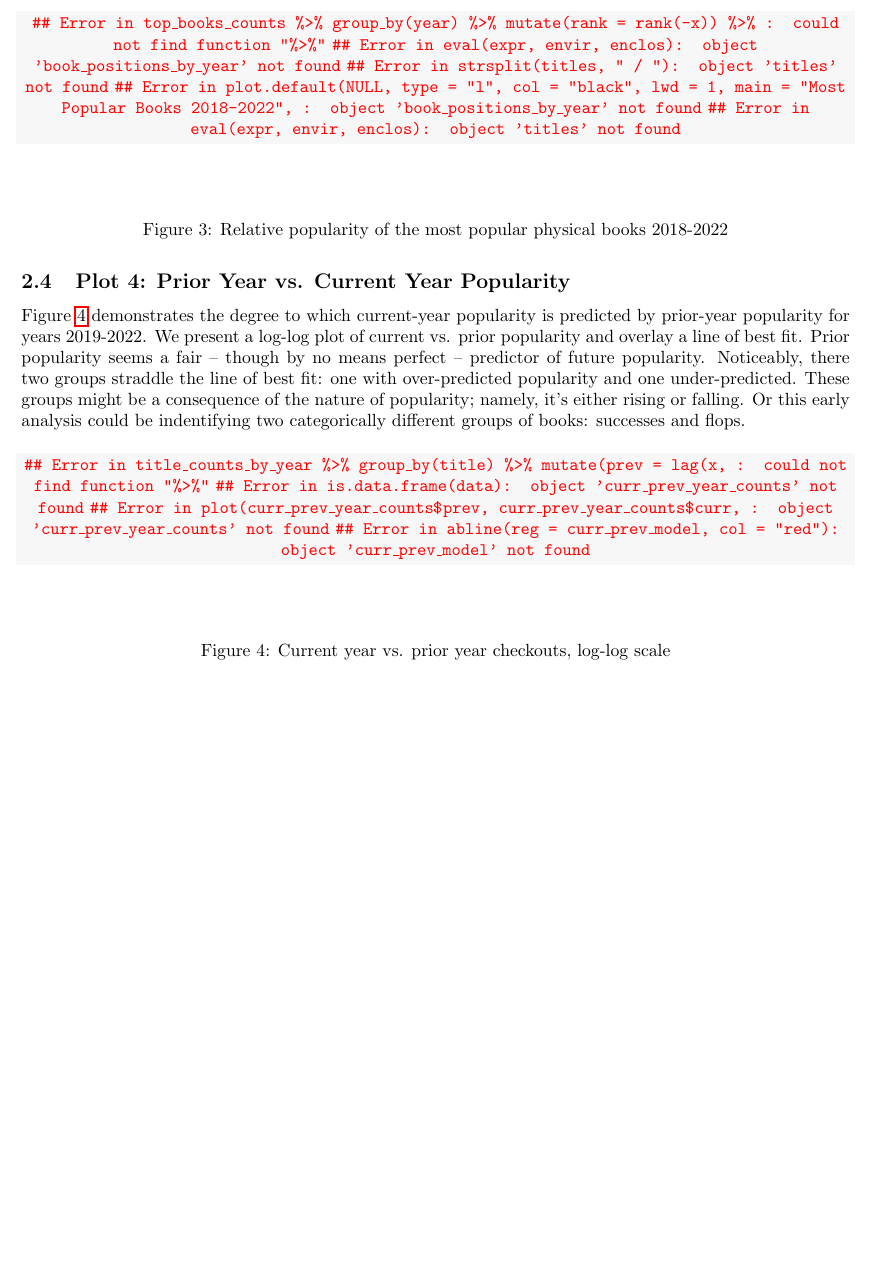
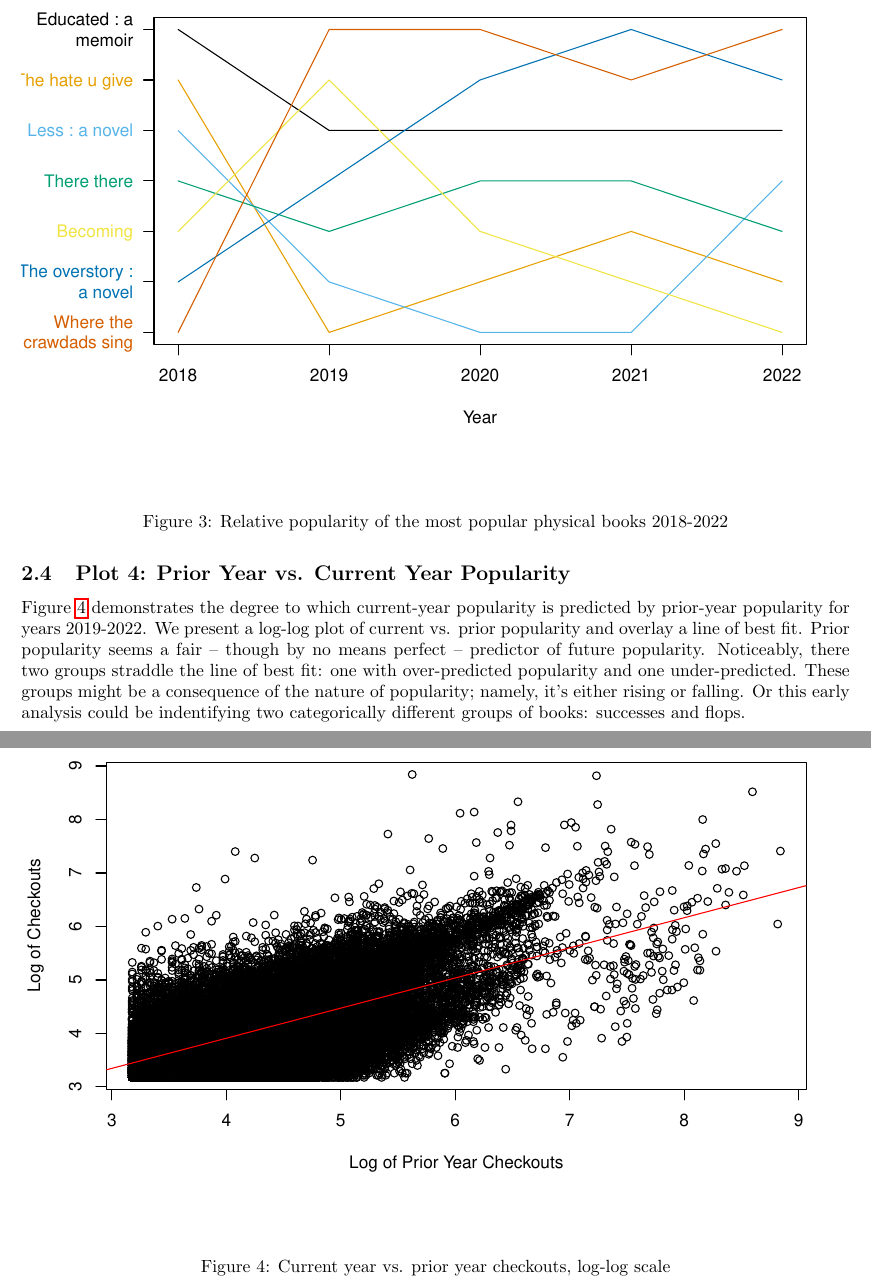
Before and after one commit to Codyvanzandt/STAT405-605, a LaTeX document (ProjectReport/ProjectReport.tex): part of page 6 of 7 before the commit and two parts of pages 5 and 6 of 8 after it, the two joined at a grey line, cut at the place of the change, the shorter picture padded with empty space. The pictures show the PDF file ProjectReport/ProjectReport.pdf that the author committed with the source.

Commit message:
Final compile

```diff
--- a/ProjectReport/ProjectReport.tex
+++ b/ProjectReport/ProjectReport.tex
@@ -128,18 +123,8 @@ We also note the curious prevalence of reading lines (A Memoir; a Novel). Readin
 \begin{figure}[H]
 \begin{center}
 \begin{knitrout}
-\definecolor{shadecolor}{rgb}{0.969, 0.969, 0.969}\color{fgcolor}\begin{kframe}
-
-
-{\ttfamily\noindent\bfseries\color{errorcolor}{\#\# Error in top\_books\_counts \%>\% group\_by(year) \%>\% mutate(rank = rank(-x)) \%>\% : could not find function "{}\%>\%"{}}}
-
-{\ttfamily\noindent\bfseries\color{errorcolor}{\#\# Error in eval(expr, envir, enclos): object 'book\_positions\_by\_year' not found}}
-
-{\ttfamily\noindent\bfseries\color{errorcolor}{\#\# Error in strsplit(titles, "{} / "{}): object 'titles' not found}}
-
-{\ttfamily\noindent\bfseries\color{errorcolor}{\#\# Error in plot.default(NULL, type = "{}l"{}, col = "{}black"{}, lwd = 1, main = "{}Most Popular Books 2018-2022"{}, : object 'book\_positions\_by\_year' not found}}
-
-{\ttfamily\noindent\bfseries\color{errorcolor}{\#\# Error in eval(expr, envir, enclos): object 'titles' not found}}\end{kframe}
+\definecolor{shadecolor}{rgb}{0.969, 0.969, 0.969}\color{fgcolor}
+\includegraphics[width=\maxwidth]{figure/plot3-1}
 \end{knitrout}
 \end{center}
 \caption{Relative popularity of the most popular physical books 2018-2022}\label{fig:3}
@@ -152,21 +137,12 @@ Figure \ref{fig:4} demonstrates the degree to which current-year popularity is p
 \begin{figure}[H]
 \begin{center}
 \begin{knitrout}
-\definecolor{shadecolor}{rgb}{0.969, 0.969, 0.969}\color{fgcolor}\begin{kframe}
-
-
-{\ttfamily\noindent\bfseries\color{errorcolor}{\#\# Error in title\_counts\_by\_year \%>\% group\_by(title) \%>\% mutate(prev = lag(x, : could not find function "{}\%>\%"{}}}
-
-{\ttfamily\noindent\bfseries\color{errorcolor}{\#\# Error in is.data.frame(data): object 'curr\_prev\_year\_counts' not found}}
-
-{\ttfamily\noindent\bfseries\color{errorcolor}{\#\# Error in plot(curr\_prev\_year\_counts\$prev, curr\_prev\_year\_counts\$curr, : object 'curr\_prev\_year\_counts' not found}}
-
-{\ttfamily\noindent\bfseries\color{errorcolor}{\#\# Error in abline(reg = curr\_prev\_model, col = "{}red"{}): object 'curr\_prev\_model' not found}}\end{kframe}
+\definecolor{shadecolor}{rgb}{0.969, 0.969, 0.969}\color{fgcolor}
+\includegraphics[width=\maxwidth]{figure/plot4-1}
 \end{knitrout}
 \end{center}
 \caption{Current year vs. prior year checkouts, log-log scale}\label{fig:4}
 \end{figure}
-
 
 \subsection{Plot 5: Normalized Increase in Checkouts between Textbooks vs. all Other Books}
 
```
Also changed, not shown: ProjectReport/ProjectReport-concordance.tex (+2 -2 lines), ProjectReport/ProjectReport.pdf, ProjectReport/figure/plot1-1.pdf, ProjectReport/figure/plot2-1.pdf, ProjectReport/figure/plot3-1.pdf, ProjectReport/figure/plot5-1.pdf, ProjectReport/figure/plot6-1.pdf (added), ProjectReport/ProjectReport.tex (19 more changed lines), 5 other files.
